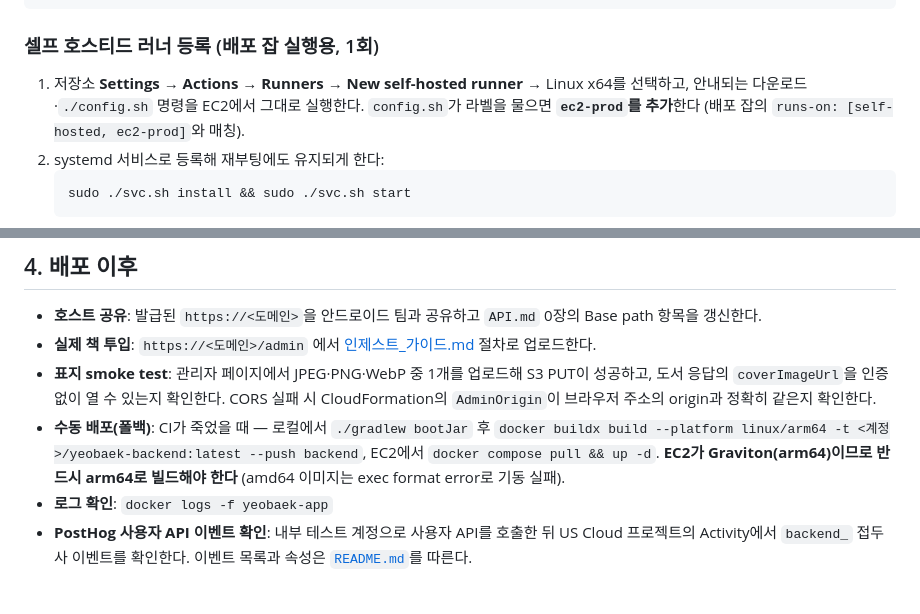
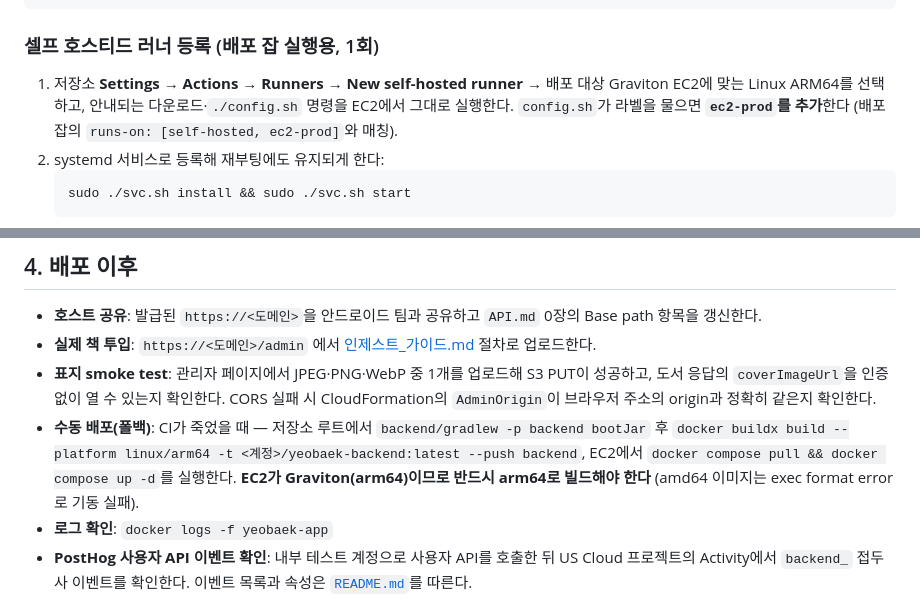
Before and after one commit to woowacourse-teams/2026-yeobaek, a Markdown page: backend/docs/배포_가이드.md, 2 parts joined by grey strips. Rendered like a GitHub page.

Commit message:
docs: 배포 가이드의 ARM64 실행 절차 수정

```diff
--- a/backend/docs/배포_가이드.md
+++ b/backend/docs/배포_가이드.md
@@ -83,7 +83,8 @@ curl http://127.0.0.1:8080/api/books -H 'X-Member-Id: 1'   # 400(MEMBER_NOT_FOUN
 
 ### 셀프 호스티드 러너 등록 (배포 잡 실행용, 1회)
 
-1. 저장소 **Settings → Actions → Runners → New self-hosted runner** → Linux x64를 선택하고,
+1. 저장소 **Settings → Actions → Runners → New self-hosted runner** → 배포 대상 Graviton EC2에
+   맞는 Linux ARM64를 선택하고,
    안내되는 다운로드·`./config.sh` 명령을 EC2에서 그대로 실행한다.
    `config.sh`가 라벨을 물으면 **`ec2-prod`를 추가**한다 (배포 잡의 `runs-on: [self-hosted, ec2-prod]`와 매칭).
 2. systemd 서비스로 등록해 재부팅에도 유지되게 한다:
@@ -182,7 +183,10 @@ sudo certbot --nginx -d <도메인>
 - **표지 smoke test**: 관리자 페이지에서 JPEG·PNG·WebP 중 1개를 업로드해 S3 PUT이 성공하고,
   도서 응답의 `coverImageUrl`을 인증 없이 열 수 있는지 확인한다. CORS 실패 시 CloudFormation의
   `AdminOrigin`이 브라우저 주소의 origin과 정확히 같은지 확인한다.
-- **수동 배포(폴백)**: CI가 죽었을 때 — 로컬에서 `./gradlew bootJar` 후 `docker buildx build --platform linux/arm64 -t <계정>/yeobaek-backend:latest --push backend`, EC2에서 `docker compose pull && up -d`. **EC2가 Graviton(arm64)이므로 반드시 arm64로 빌드해야 한다** (amd64 이미지는 exec format error로 기동 실패).
+- **수동 배포(폴백)**: CI가 죽었을 때 — 저장소 루트에서 `backend/gradlew -p backend bootJar` 후
+  `docker buildx build --platform linux/arm64 -t <계정>/yeobaek-backend:latest --push backend`, EC2에서
+  `docker compose pull && docker compose up -d`를 실행한다. **EC2가 Graviton(arm64)이므로 반드시
+  arm64로 빌드해야 한다** (amd64 이미지는 exec format error로 기동 실패).
 - **로그 확인**: `docker logs -f yeobaek-app`
 - **PostHog 사용자 API 이벤트 확인**: 내부 테스트 계정으로 사용자 API를 호출한 뒤 US Cloud 프로젝트의 Activity에서 `backend_` 접두사 이벤트를 확인한다. 이벤트 목록과 속성은 [`README.md`](../README.md#posthog-백엔드-사용자-api-이벤트)를 따른다.
 
```
